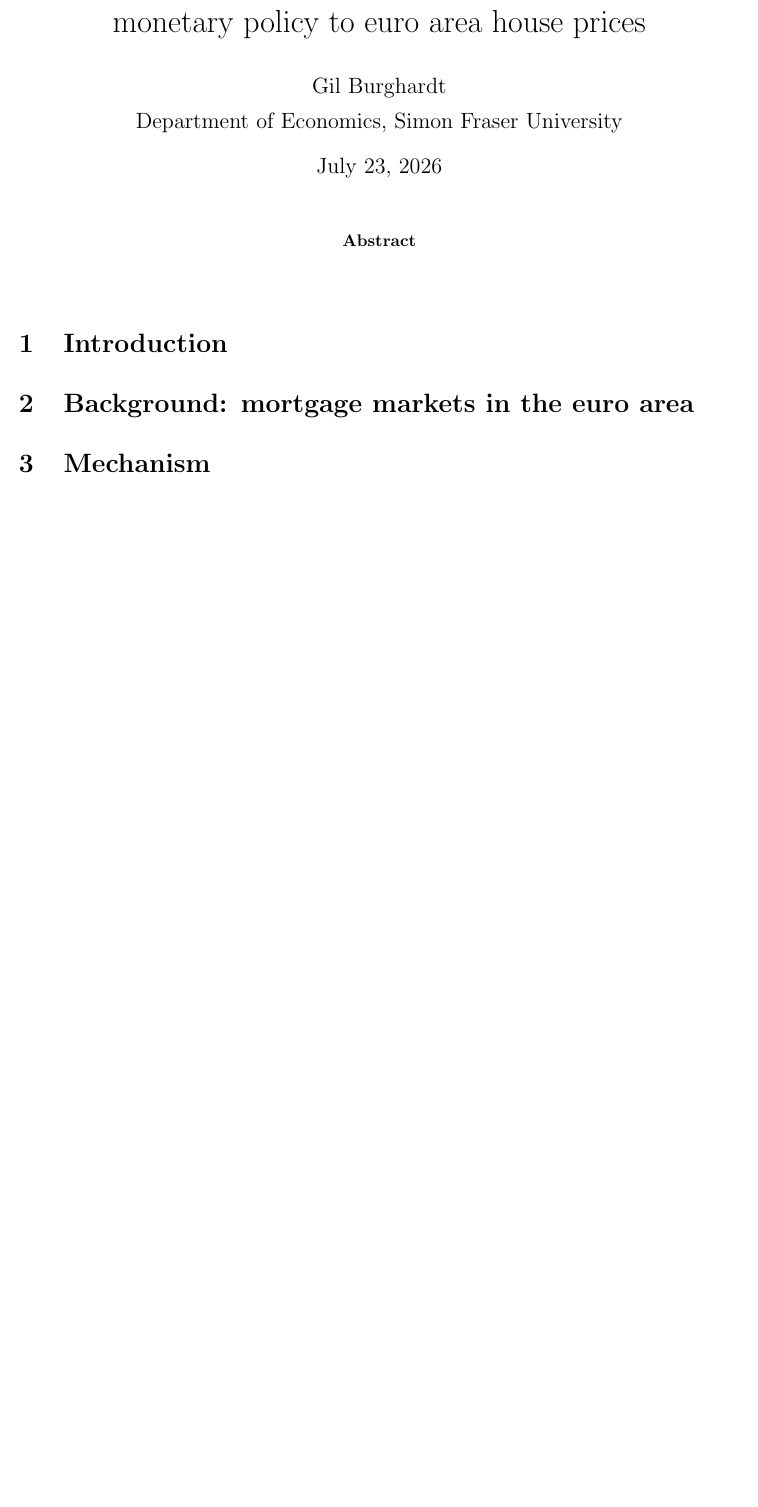
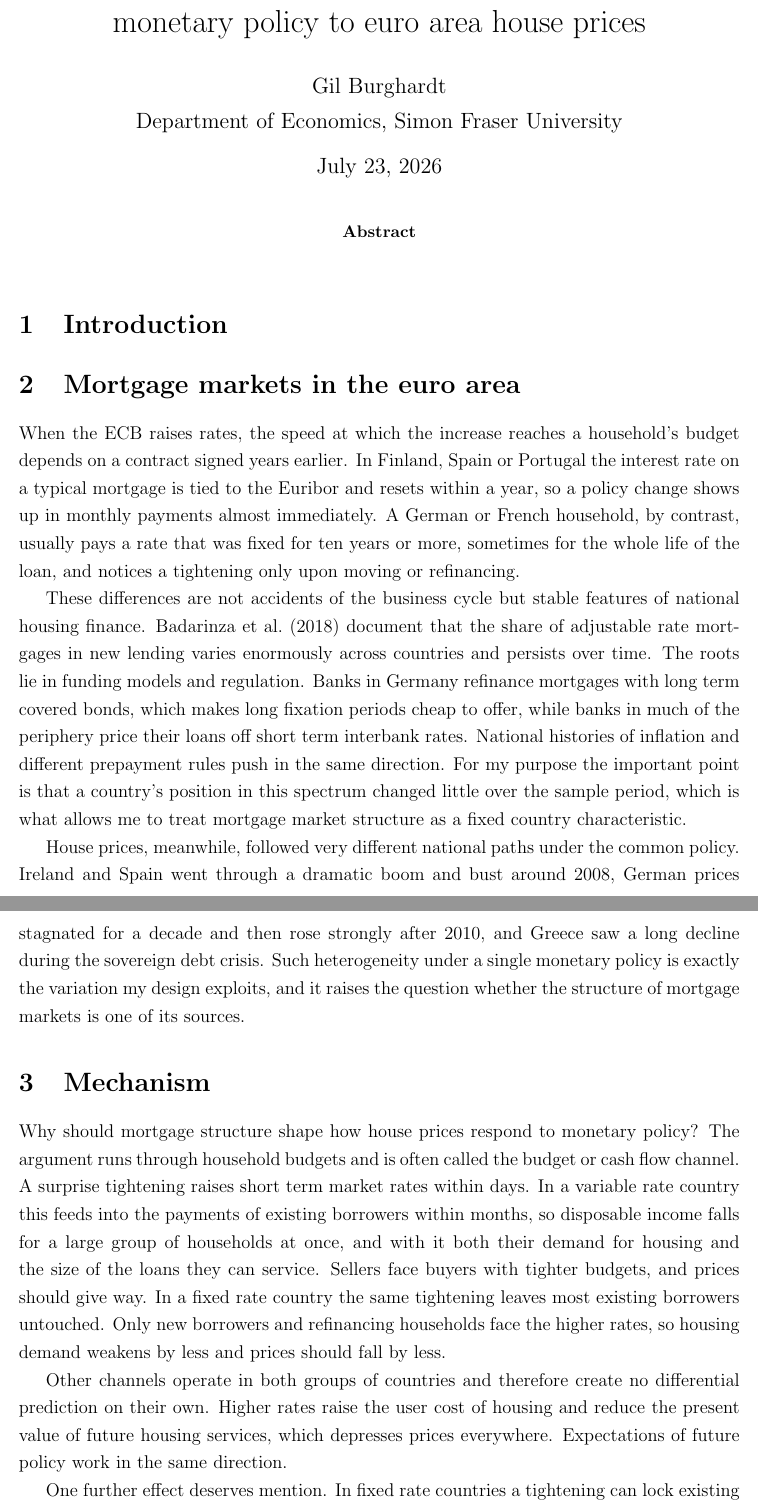
Before and after one commit to gpb4-899/econ899-burghardt-housing, a LaTeX paper (Paper/main.tex, which reads Paper/sections/background.tex, Paper/sections/mechanism.tex): part of page 1 of 10 before the commit and two parts of pages 1 and 2 of 11 after it, the two joined at a grey line, cut so that both start at the same text, the shorter picture padded with empty space. Compiled offline with pdfLaTeX.

Commit message:
Draft background and mechanism sections

```diff
--- a/Paper/sections/background.tex
+++ b/Paper/sections/background.tex
@@ -1,6 +1,32 @@
-\section{Background: mortgage markets in the euro area}
+\section{Mortgage markets in the euro area}
 \label{sec:background}
 
-% TODO: institutional description of fixed rate vs variable rate
-% dominant mortgage systems, ARM shares by country (Badarinza et al.
-% 2018), and the ECB policy environment 1999 to 2025.
+When the ECB raises rates, the speed at which the increase reaches a
+household's budget depends on a contract signed years earlier. In Finland,
+Spain or Portugal the interest rate on a typical mortgage is tied to the
+Euribor and resets within a year, so a policy change shows up in monthly
+payments almost immediately. A German or French household, by contrast,
+usually pays a rate that was fixed for ten years or more, sometimes for the
+whole life of the loan, and notices a tightening only upon moving or
+refinancing.
+
+These differences are not accidents of the business cycle but stable
+features of national housing finance. \citet{badarinza2018} document that
+the share of adjustable rate mortgages in new lending varies enormously
+across countries and persists over time. The roots lie in funding models
+and regulation. Banks in Germany refinance mortgages with long term covered
+bonds, which makes long fixation periods cheap to offer, while banks in
+much of the periphery price their loans off short term interbank rates.
+National histories of inflation and different prepayment rules push in the
+same direction. For my purpose the important point is that a country's
+position in this spectrum changed little over the sample period, which is
+what allows me to treat mortgage market structure as a fixed country
+characteristic.
+
+House prices, meanwhile, followed very different national paths under the
+common policy. Ireland and Spain went through a dramatic boom and bust
+around 2008, German prices stagnated for a decade and then rose strongly
+after 2010, and Greece saw a long decline during the sovereign debt
+crisis. Such heterogeneity under a single monetary policy is exactly the
+variation my design exploits, and it raises the question whether the
+structure of mortgage markets is one of its sources.
--- a/Paper/sections/mechanism.tex
+++ b/Paper/sections/mechanism.tex
@@ -1,8 +1,23 @@
 \section{Mechanism}
 \label{sec:mechanism}
 
-% TODO: the budget (cash flow) channel: in variable rate countries a
-% policy tightening raises existing mortgage payments within months,
-% cutting household budgets and housing demand, so house prices should
-% fall by more than in fixed rate countries. Delivers the prediction
-% delta_h < 0 used in Section \ref{sec:strategy}.
+Why should mortgage structure shape how house prices respond to monetary
+policy? The argument runs through household budgets and is often called the
+budget or cash flow channel. A surprise tightening raises short term market
+rates within days. In a variable rate country this feeds into the payments
+of existing borrowers within months, so disposable income falls for a large
+group of households at once, and with it both their demand for housing and
+the size of the loans they can service. Sellers face buyers with tighter
+budgets, and prices should give way. In a fixed rate country the same
+tightening leaves most existing borrowers untouched. Only new borrowers and
+refinancing households face the higher rates, so housing demand weakens by
+less and prices should fall by less.
+
+Other channels operate in both groups of countries and therefore create no
+differential prediction on their own. Higher rates raise the user cost of
+housing and reduce the present value of future housing services, which
+depresses prices everywhere. Expectations of future policy work in the same
+direction.
+
+One further effect deserves mention. In fixed rate countries a tightening
+can lock existing owners into their current loans, because moving would
```
Also changed, not shown: Paper/sections/mechanism.tex (8 more changed lines).
